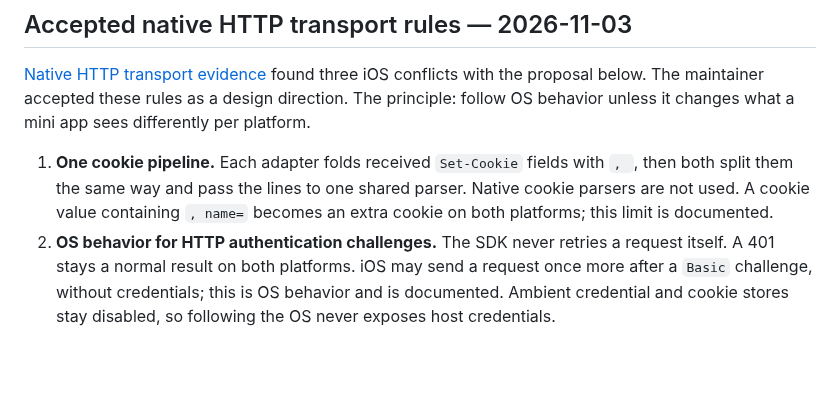
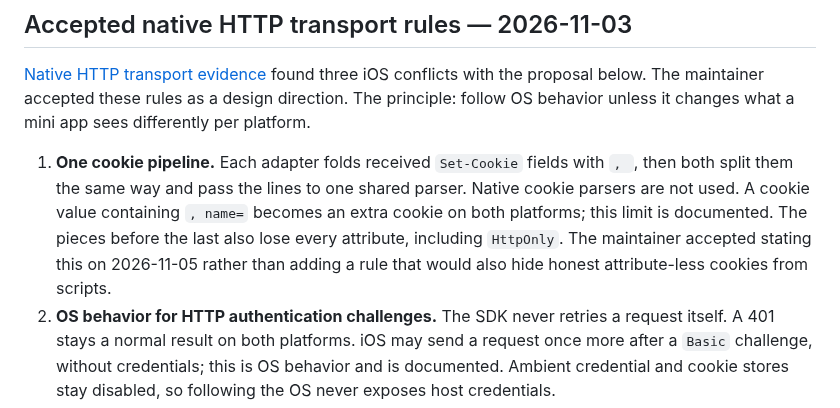
Before and after one commit to WillowRyu/moonpool, a Markdown page: docs/adr/0027-unify-cookie-sessions-through-async-native-http.md, the part around the change. Drawn GitHub-style; blank space fills up the shorter version.

```diff
--- a/docs/adr/0027-unify-cookie-sessions-through-async-native-http.md
+++ b/docs/adr/0027-unify-cookie-sessions-through-async-native-http.md
@@ -93,7 +93,9 @@ app sees differently per platform.
 
 1. **One cookie pipeline.** Each adapter folds received `Set-Cookie` fields with `, `, then both split them
    the same way and pass the lines to one shared parser. Native cookie parsers are not used. A cookie value
-   containing `, name=` becomes an extra cookie on both platforms; this limit is documented.
+   containing `, name=` becomes an extra cookie on both platforms; this limit is documented. The pieces before the
+   last also lose every attribute, including `HttpOnly`. The maintainer accepted stating this on 2026-11-05 rather than
+   adding a rule that would also hide honest attribute-less cookies from scripts.
 2. **OS behavior for HTTP authentication challenges.** The SDK never retries a request itself. A 401 stays a
    normal result on both platforms. iOS may send a request once more after a `Basic` challenge, without
    credentials; this is OS behavior and is documented. Ambient credential and cookie stores stay disabled, so
```
Also changed, not shown: docs/native-cookie-http-contract.md (+4 -3 lines).
